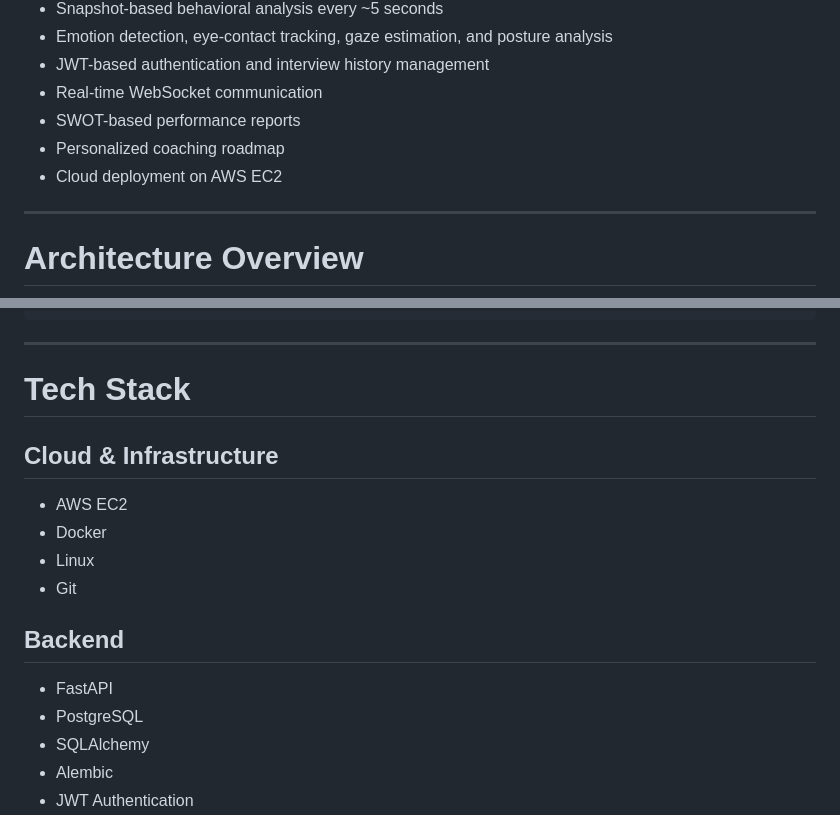
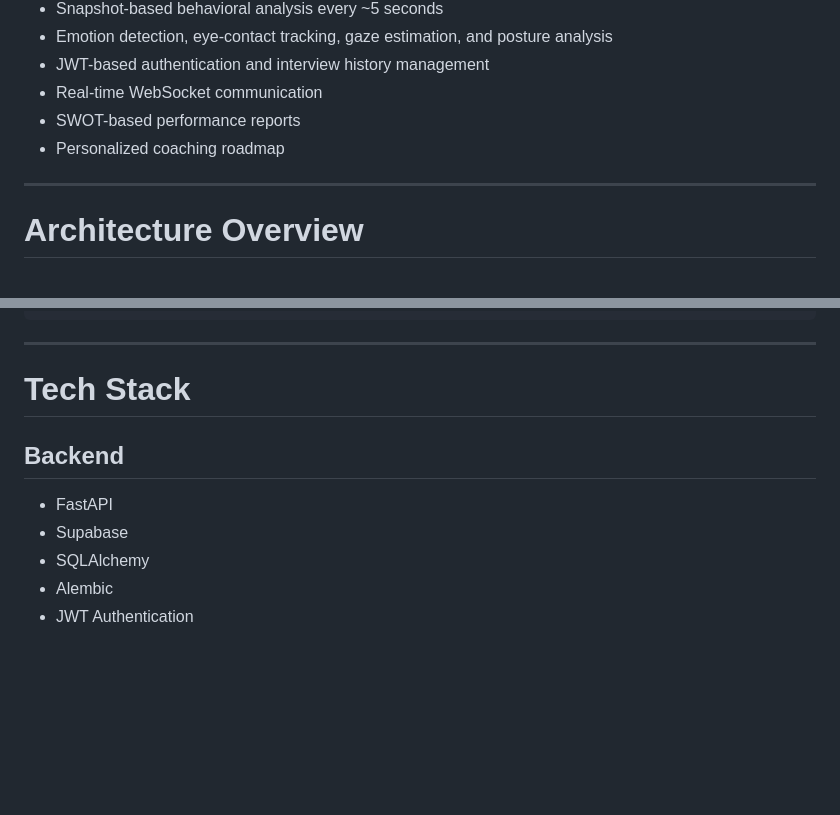
Before and after one commit to Celest14l/Interviewer-IQ, a Markdown page: README.md, 2 parts joined by grey strips. Rendered like a GitHub page; blank space fills up the shorter version.

Commit message:
updated Readme
Removed AWS EC2 from the tech stack and cloud infrastructure section.

```diff
--- a/README.md
+++ b/README.md
@@ -15,7 +15,6 @@ InterviewIQ is a production-grade AI interview coaching platform that combines L
 - Real-time WebSocket communication
 - SWOT-based performance reports
 - Personalized coaching roadmap
-- Cloud deployment on AWS EC2
 
 ---
 
@@ -53,15 +52,9 @@ Gemini   Whisper   DeepFace   MediaPipe
 
 # Tech Stack
 
-## Cloud & Infrastructure
-- AWS EC2
-- Docker
-- Linux
-- Git
-
 ## Backend
 - FastAPI
-- PostgreSQL
+- Supabase
 - SQLAlchemy
 - Alembic
 - JWT Authentication
```
